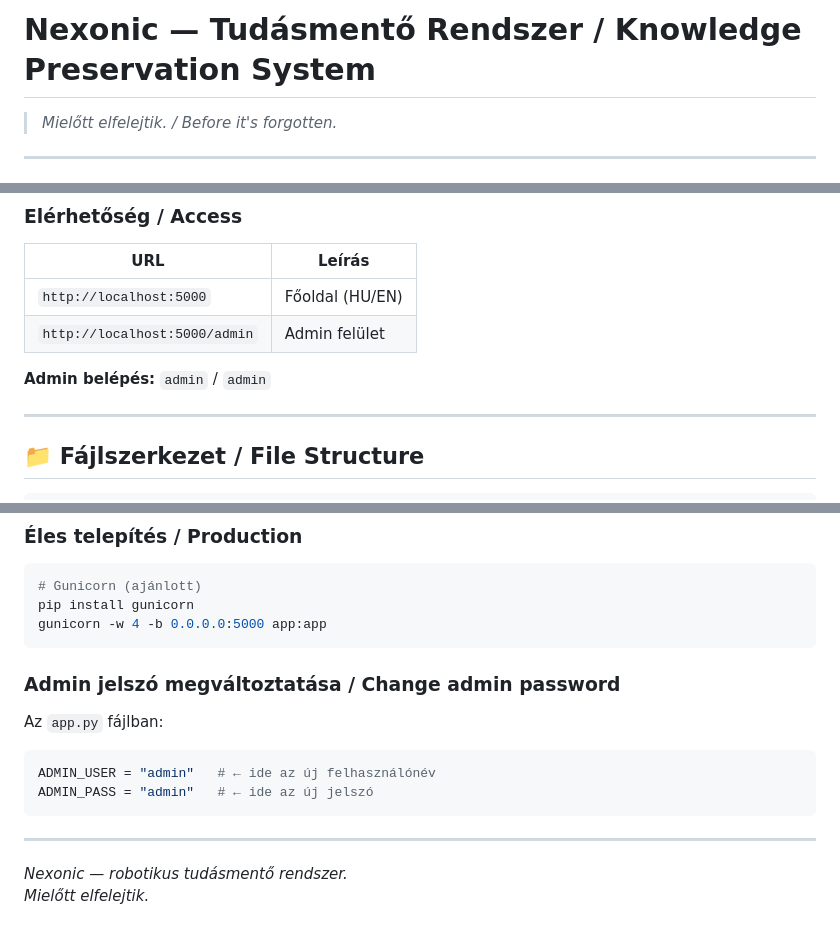
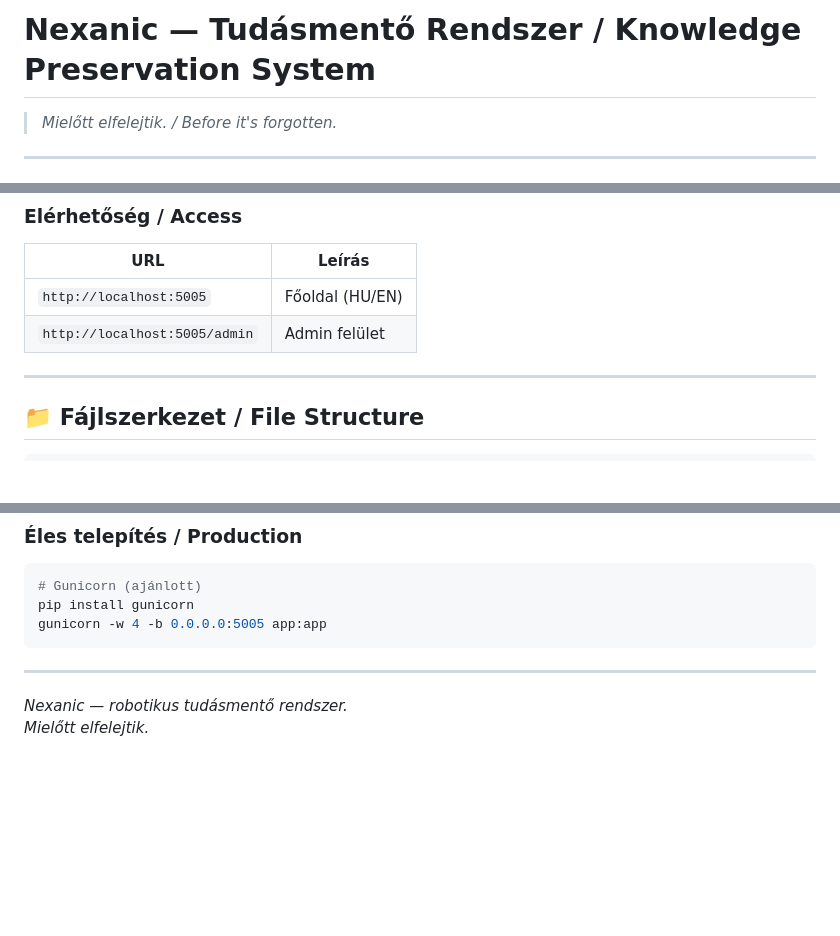
Before and after one commit to Lizardfol/Nexanic, a Markdown page: README.md, 3 parts joined by grey strips. Rendered like a GitHub page; blank space fills up the shorter version.

````diff
--- a/README.md
+++ b/README.md
@@ -1,4 +1,4 @@
-# Nexonic — Tudásmentő Rendszer / Knowledge Preservation System
+# Nexanic — Tudásmentő Rendszer / Knowledge Preservation System
 
 > *Mielőtt elfelejtik. / Before it's forgotten.*
 
@@ -26,10 +26,9 @@ python app.py
 
 | URL | Leírás |
 |-----|--------|
-| `http://localhost:5000` | Főoldal (HU/EN) |
-| `http://localhost:5000/admin` | Admin felület |
+| `http://localhost:5005` | Főoldal (HU/EN) |
+| `http://localhost:5005/admin` | Admin felület |
 
-**Admin belépés:** `admin` / `admin`
 
 ---
 
@@ -121,18 +120,10 @@ SECRET_KEY=...      # Flask session kulcs (éles környezetben kötelező!)
 ```bash
 # Gunicorn (ajánlott)
 pip install gunicorn
-gunicorn -w 4 -b 0.0.0.0:5000 app:app
-```
-
-### Admin jelszó megváltoztatása / Change admin password
-
-Az `app.py` fájlban:
-```python
-ADMIN_USER = "admin"   # ← ide az új felhasználónév
-ADMIN_PASS = "admin"   # ← ide az új jelszó
+gunicorn -w 4 -b 0.0.0.0:5005 app:app
 ```
 
 ---
 
-*Nexonic — robotikus tudásmentő rendszer.*
+*Nexanic — robotikus tudásmentő rendszer.*
 *Mielőtt elfelejtik.*
````
